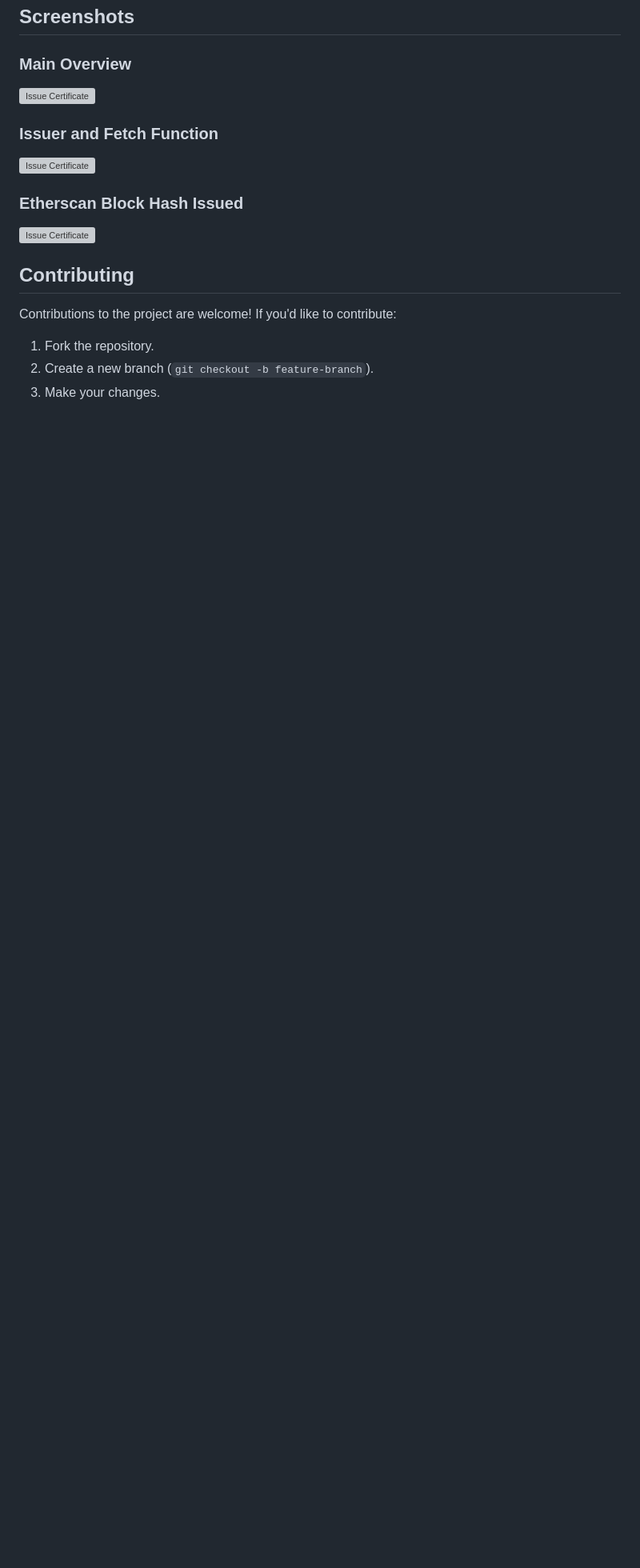
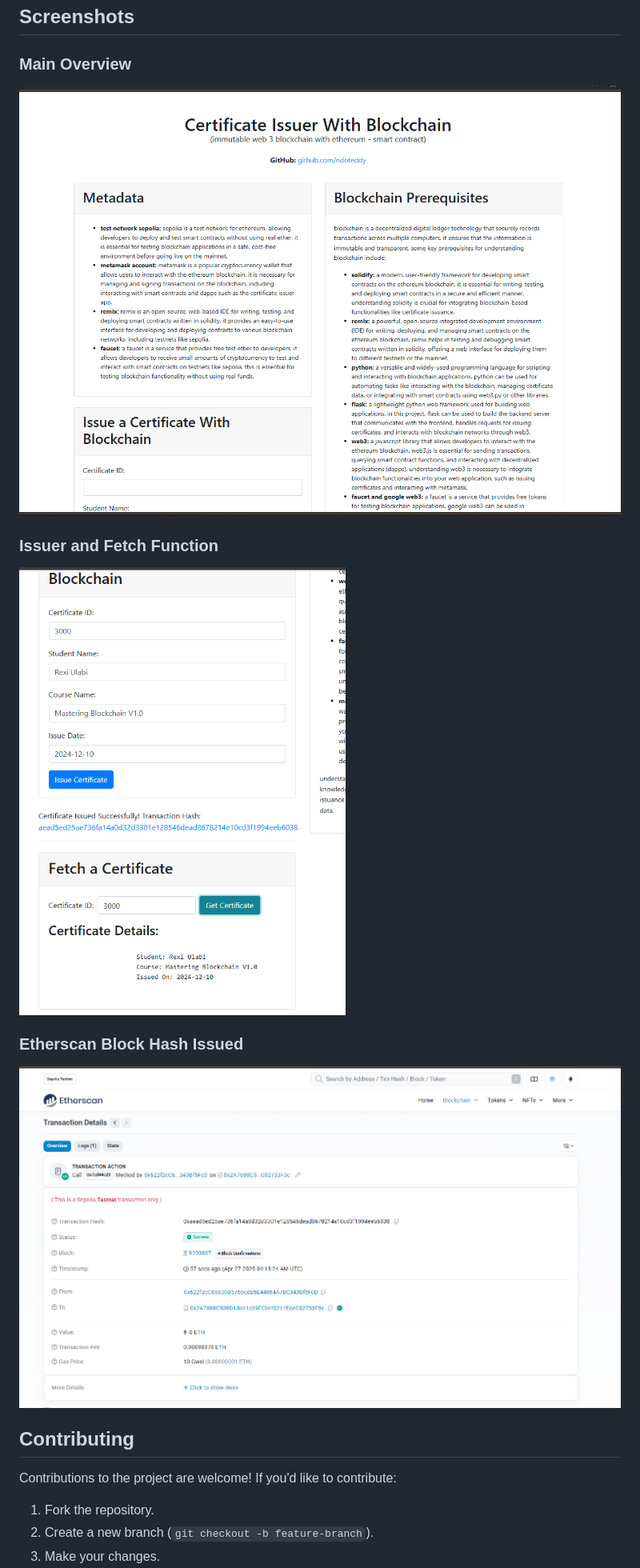
Before and after one commit to ndoteddy/web3-course-certificate-issuer, a Markdown page: readme.md, the part around the change. Shown: that part at 80% size. Drawn GitHub-style; blank space fills up the shorter version; grey boxes are pictures that could not be loaded.

```diff
--- a/readme.md
+++ b/readme.md
@@ -172,15 +172,15 @@ To deploy this project to a production server, follow these steps:
 
 ### Main Overview
 
-![Issue Certificate](./assets_md/scr1.png)
+![Issue Certificate](./asset_md/scr1.png)
 
 ### Issuer and Fetch Function
 
-![Issue Certificate](./assets_md/scr2.png)
+![Issue Certificate](./asset_md/scr2.png)
 
 ### Etherscan Block Hash Issued
 
-![Issue Certificate](./assets_md/scr3.png)
+![Issue Certificate](./asset_md/scr3.png)
 
 ## Contributing
 
```
